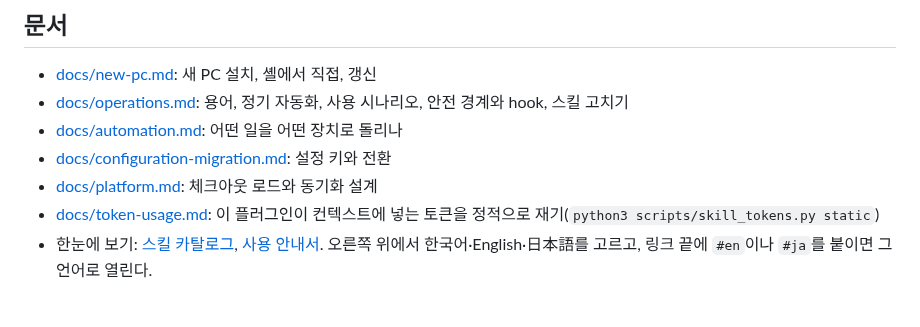
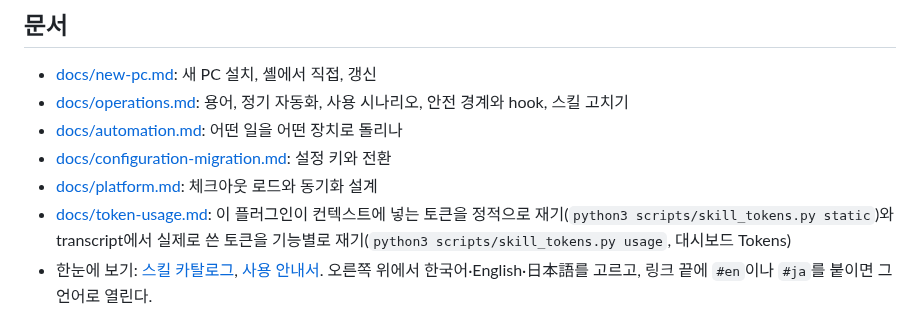
Before and after one commit to JeongJaeSoon/agent-skills, a Markdown page: README.md, the part around the change. GitHub-like rendering.

```diff
--- a/README.md
+++ b/README.md
@@ -87,7 +87,7 @@ pstack 묶음은 Lauren Tan의 [pstack](https://github.com/cursor/plugins)(MIT)
 - [docs/automation.md](docs/automation.md): 어떤 일을 어떤 장치로 돌리나
 - [docs/configuration-migration.md](docs/configuration-migration.md): 설정 키와 전환
 - [docs/platform.md](docs/platform.md): 체크아웃 로드와 동기화 설계
-- [docs/token-usage.md](docs/token-usage.md): 이 플러그인이 컨텍스트에 넣는 토큰을 정적으로 재기(`python3 scripts/skill_tokens.py static`)
+- [docs/token-usage.md](docs/token-usage.md): 이 플러그인이 컨텍스트에 넣는 토큰을 정적으로 재기(`python3 scripts/skill_tokens.py static`)와 transcript에서 실제로 쓴 토큰을 기능별로 재기(`python3 scripts/skill_tokens.py usage`, 대시보드 Tokens)
 - 한눈에 보기: [스킬 카탈로그](https://claude.ai/artifact/16394ZGS3RX9sTU6h2ME8d), [사용 안내서](https://claude.ai/artifact/1ifoY8ykKHBqcZMrKN9ACR). 오른쪽 위에서 한국어·English·日本語를 고르고, 링크 끝에 `#en`이나 `#ja`를 붙이면 그 언어로 열린다.
 
 ## 테스트
```
Also changed, not shown: docs/token-usage.md (+60 -49 lines), docs/img/token-usage-panel.png (added), 7 other files.
